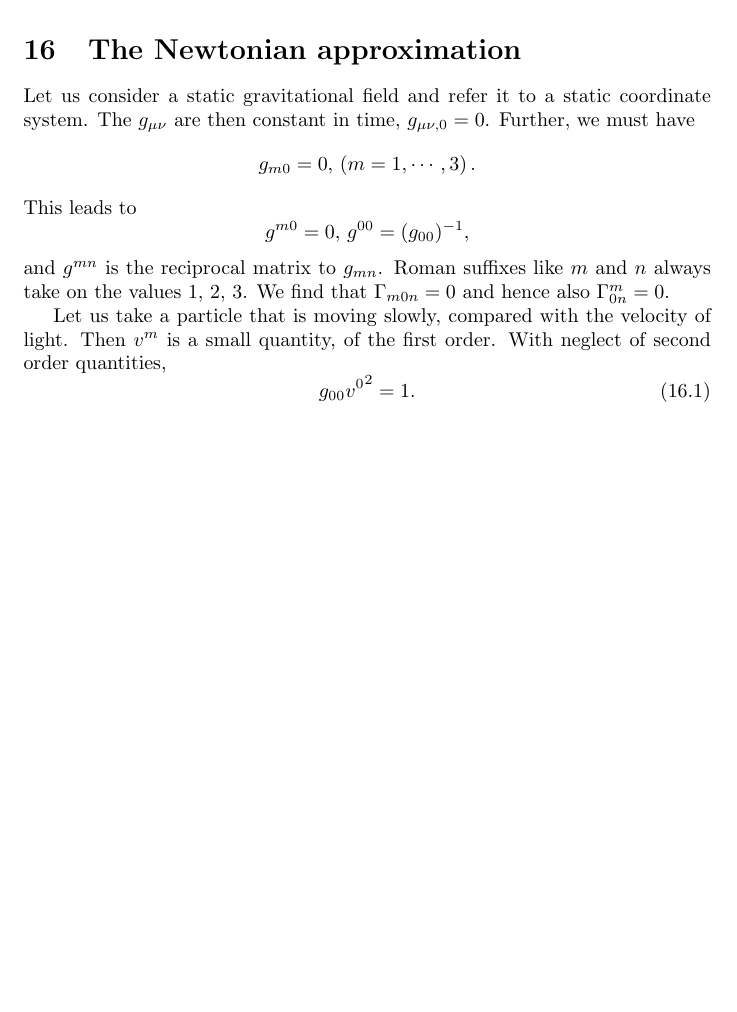
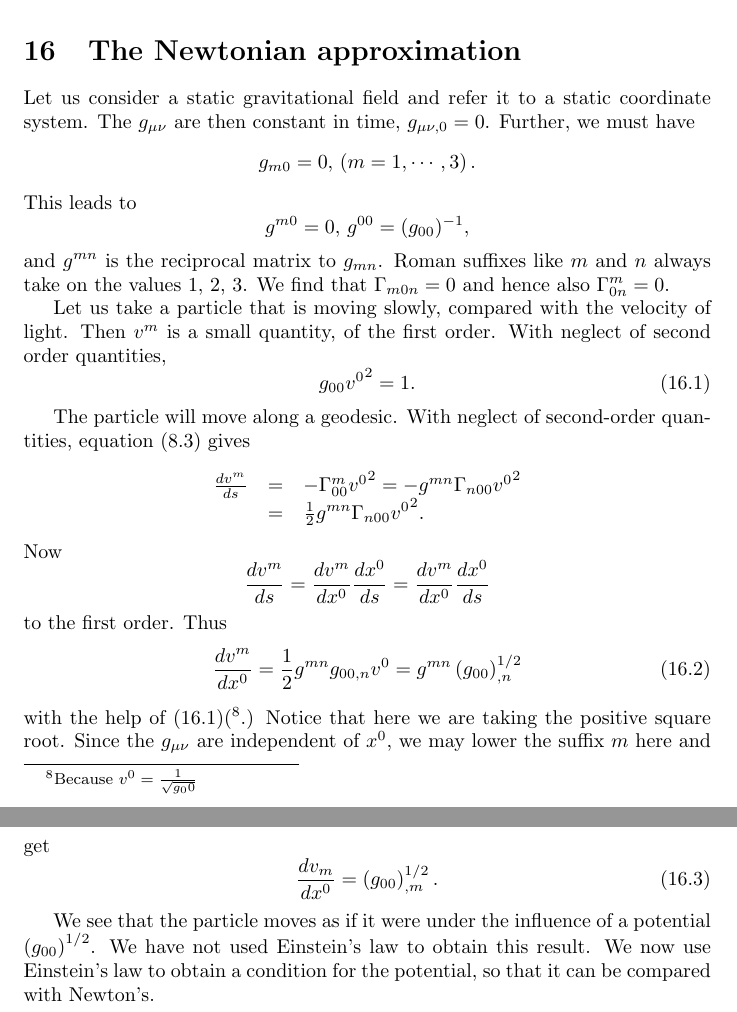
Before and after one commit to ochavoya/relativity, a LaTeX document (general_relativity.tex, which reads chapter_16.tex): part of page 22 of 22 before the commit and two parts of pages 22 and 23 of 23 after it, the two joined at a grey line, cut so that both start at the same text, the shorter picture padded with empty space. Compiled offline with pdfLaTeX.

Commit message:
Updated chapter 16

```diff
--- a/chapter_16.tex
+++ b/chapter_16.tex
@@ -16,3 +16,31 @@ the first order. With neglect of second order quantities,
  \label{ecuacion 16.1}
  g_{00} {v^{0}}^2 = 1.
 \end{equation}
+
+The particle will move along a geodesic. With neglect of second-order quantities, equation (\ref{ecuacion 8.3}) gives
+\[
+ \begin{array}{rcl}
+  \frac{dv^m}{ds} & = & -\Gamma^m_{00} {v^0}^2 = - g^{mn}\Gamma_{n00} {v^0}^2 \\
+  & = & \frac{1}{2} g^{mn} \Gamma_{n00} {v^0}^2 .
+ \end{array}
+\]
+Now
+\[
+ \frac{dv^m}{d s} = \frac{d v^m}{dx^0} \frac{d x^0}{ds} = \frac{d v^m}{dx^0} \frac{d x^0}{ds}
+\]
+to the first order. Thus
+\begin{equation}
+ \label{ecuacion 16.2}
+ \frac{dv^m}{dx^0} = \frac{1}{2} g^{mn} g_{00,n} v^0 = g^{mn}\left( g_{00}\right)^{1/2}_{,n}
+\end{equation}
+with the help of (\ref{ecuacion 16.1})(\footnote{Because ${v^0} =
+\frac{1}{\sqrt{g_00}}$}.) Notice that here we are taking the positive square root. Since the $g_{\mu\nu}$ are
+independent of $x^0$, we may lower the suffix $m$ here and get
+\begin{equation}
+ \label{ecuacion 16.3}
+ \frac{dv_m}{dx^0} = \left( g_{00} \right)^{1/2}_{,m}.
+\end{equation}
+
+We see that the particle moves as if it were under the influence of a potential $\left( g_{00} \right)^{1/2}$. We have
+not used Einstein's law to obtain this result. We now use Einstein's law to obtain a condition for the potential, so
+that it can be compared with Newton's.
```
Also changed, not shown: general_relativity.pdf.
